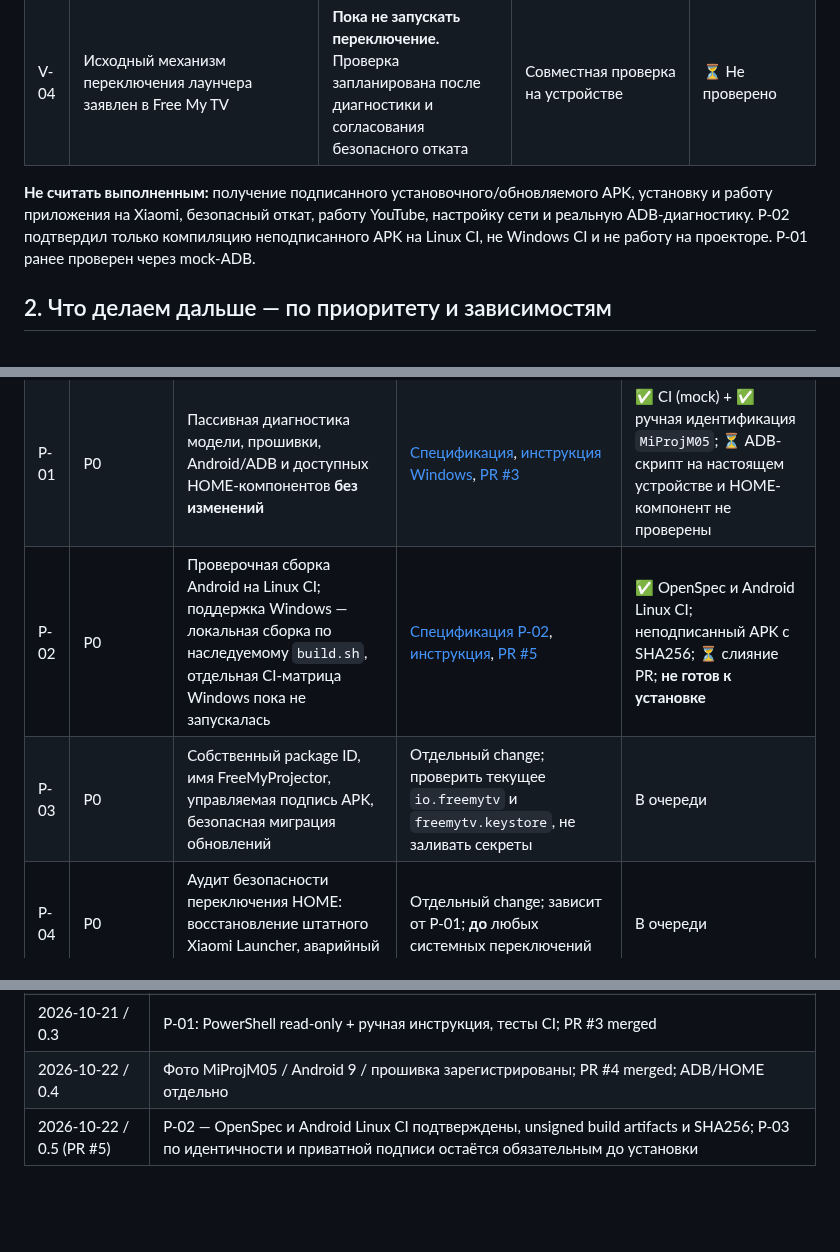
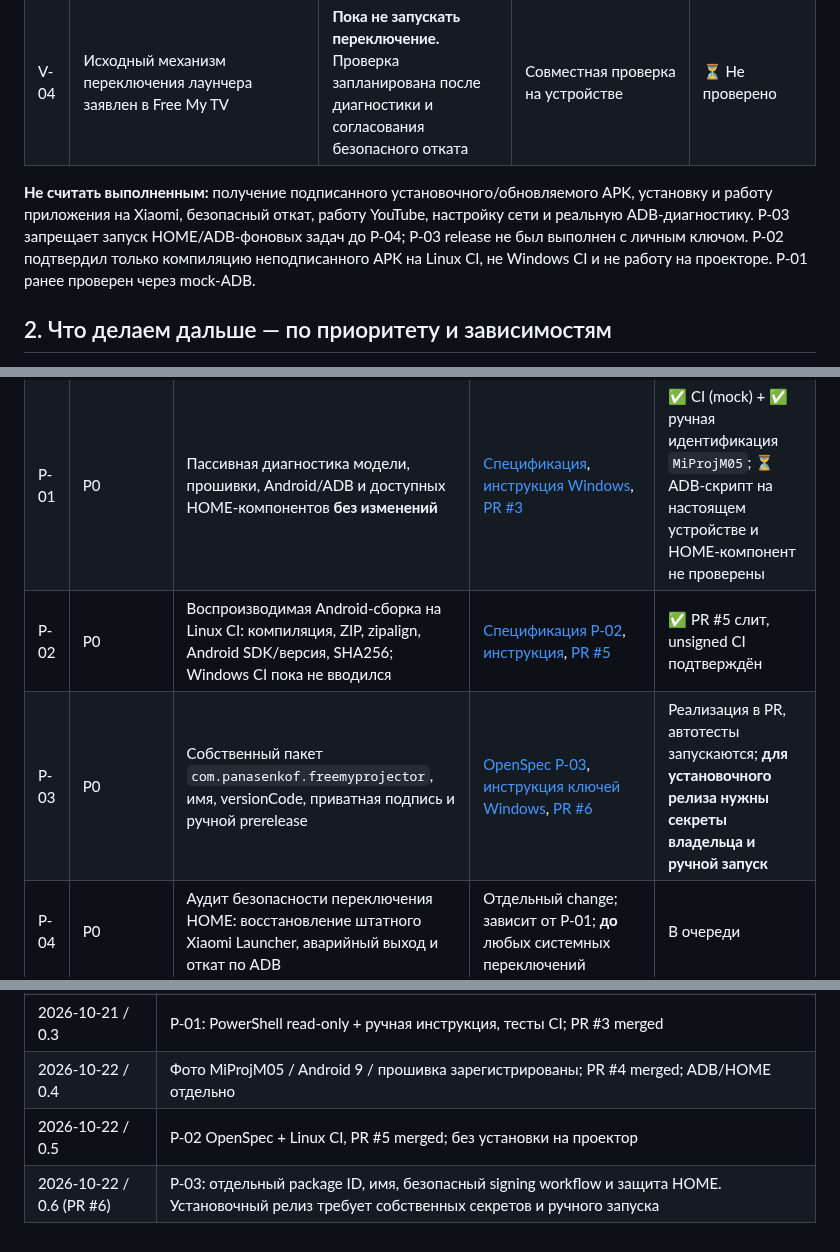
Before and after one commit to panasenkof/FreeMyProjector, a Markdown page: PLAN.md, 3 parts joined by grey strips. GitHub-like rendering; blank space fills up the shorter version.

Commit message:
P-03: advance canonical roadmap, reflect merged P-02 and manual release prerequisites

```diff
--- a/PLAN.md
+++ b/PLAN.md
@@ -13,7 +13,7 @@
 | V-03 | SDD-документы добавлены (PR #2 объединён); для P-01 согласован ручной вариант + read-only Windows-скрипт | [Инструкция](docs/SDD_GUIDE.md); [P-01](openspec/changes/device-compatibility-audit/proposal.md) | Владелец согласовал формат P-01 | ✅ Согласовано, PR #2 merged |
 | V-04 | Исходный механизм переключения лаунчера заявлен в Free My TV | **Пока не запускать переключение.** Проверка запланирована после диагностики и согласования безопасного отката | Совместная проверка на устройстве | ⏳ Не проверено |
 
-**Не считать выполненным:** получение подписанного установочного/обновляемого APK, установку и работу приложения на Xiaomi, безопасный откат, работу YouTube, настройку сети и реальную ADB-диагностику. P-02 подтвердил только компиляцию неподписанного APK на Linux CI, не Windows CI и не работу на проекторе. P-01 ранее проверен через mock-ADB.
+**Не считать выполненным:** получение подписанного установочного/обновляемого APK, установку и работу приложения на Xiaomi, безопасный откат, работу YouTube, настройку сети и реальную ADB-диагностику. P-03 запрещает запуск HOME/ADB-фоновых задач до P-04; P-03 release не был выполнен с личным ключом. P-02 подтвердил только компиляцию неподписанного APK на Linux CI, не Windows CI и не работу на проекторе. P-01 ранее проверен через mock-ADB.
 
 ## 2. Что делаем дальше — по приоритету и зависимостям
 
@@ -23,8 +23,8 @@
 |---|---|---|---|---|
 | P-00 | P0 | Принять правила SDD, единый план и шаблоны проверок | [PR #2](https://github.com/panasenkof/FreeMyProjector/pull/2), [инструкция](docs/SDD_GUIDE.md) | ✅ Слито, SDD введён |
 | P-01 | P0 | Пассивная диагностика модели, прошивки, Android/ADB и доступных HOME-компонентов **без изменений** | [Спецификация](openspec/changes/device-compatibility-audit/proposal.md), [инструкция Windows](docs/DEVICE_DIAGNOSTICS_WINDOWS.md), [PR #3](https://github.com/panasenkof/FreeMyProjector/pull/3) | ✅ CI (mock) + ✅ ручная идентификация `MiProjM05`; ⏳ ADB-скрипт на настоящем устройстве и HOME-компонент не проверены |
-| P-02 | P0 | Проверочная сборка Android на Linux CI; поддержка Windows — локальная сборка по наследуемому `build.sh`, отдельная CI-матрица Windows пока не запускалась | [Спецификация P-02](openspec/changes/android-apk-ci/proposal.md), [инструкция](docs/ANDROID_CI_BUILD.md), [PR #5](https://github.com/panasenkof/FreeMyProjector/pull/5) | ✅ OpenSpec и Android Linux CI; неподписанный APK с SHA256; ⏳ слияние PR; **не готов к установке** |
-| P-03 | P0 | Собственный package ID, имя FreeMyProjector, управляемая подпись APK, безопасная миграция обновлений | Отдельный change; проверить текущее `io.freemytv` и `freemytv.keystore`, не заливать секреты | В очереди |
+| P-02 | P0 | Воспроизводимая Android-сборка на Linux CI: компиляция, ZIP, zipalign, Android SDK/версия, SHA256; Windows CI пока не вводился | [Спецификация P-02](openspec/changes/android-apk-ci/proposal.md), [инструкция](docs/ANDROID_CI_BUILD.md), [PR #5](https://github.com/panasenkof/FreeMyProjector/pull/5) | ✅ PR #5 слит, unsigned CI подтверждён |
+| P-03 | P0 | Собственный пакет `com.panasenkof.freemyprojector`, имя, versionCode, приватная подпись и ручной prerelease | [OpenSpec P-03](openspec/changes/projector-identity-release/proposal.md), [инструкция ключей Windows](docs/RELEASE_SIGNING.md), [PR #6](https://github.com/panasenkof/FreeMyProjector/pull/6) | Реализация в PR, автотесты запускаются; **для установочного релиза нужны секреты владельца и ручной запуск** |
 | P-04 | P0 | Аудит безопасности переключения HOME: восстановление штатного Xiaomi Launcher, аварийный выход и откат по ADB | Отдельный change; зависит от P-01; **до** любых системных переключений | В очереди |
 | P-05 | P0 | Первый контролируемый запуск и ручной чек-лист: установка без замены HOME → пульт → сон/перезагрузка → восстановление | Отдельный change; зависит от P-01…P-04, согласие владельца на тест | В очереди |
 | P-06 | P1 | Xiaomi-специфичная оболочка: управление фокусом, список приложений, персональные настройки, локализация RU | Отдельный change после P-05 | В очереди |
@@ -91,4 +91,5 @@
 | 2026-10-21 / 0.2 | Единый план и приоритеты; SDD/OpenSpec; первый change по безопасности диагностирования; PR #2 merged |
 | 2026-10-21 / 0.3 | P-01: PowerShell read-only + ручная инструкция, тесты CI; PR #3 merged |
 | 2026-10-22 / 0.4 | Фото MiProjM05 / Android 9 / прошивка зарегистрированы; PR #4 merged; ADB/HOME отдельно |
-| 2026-10-22 / 0.5 (PR #5) | P-02 — OpenSpec и Android Linux CI подтверждены, unsigned build artifacts и SHA256; P-03 по идентичности и приватной подписи остаётся обязательным до установки |
+| 2026-10-22 / 0.5 | P-02 OpenSpec + Linux CI, PR #5 merged; без установки на проектор |
+| 2026-10-22 / 0.6 (PR #6) | P-03: отдельный package ID, имя, безопасный signing workflow и защита HOME. Установочный релиз требует собственных секретов и ручного запуска |
```
